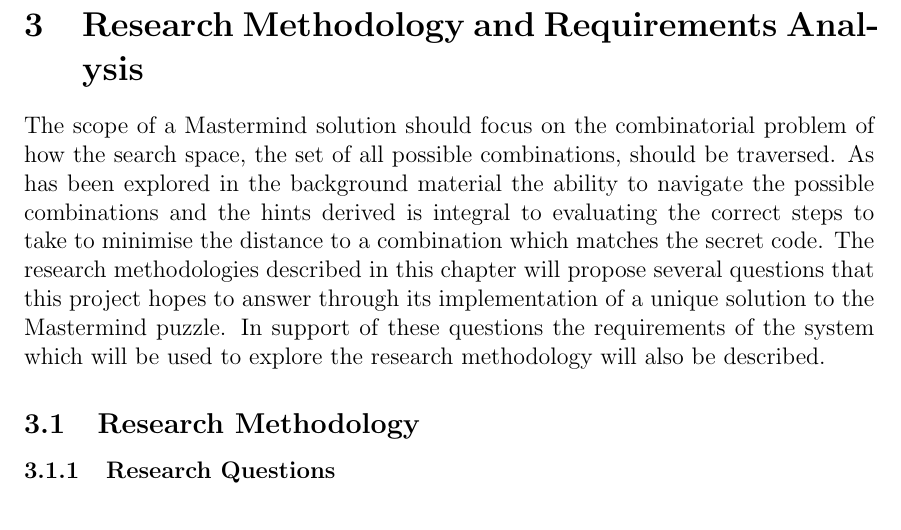
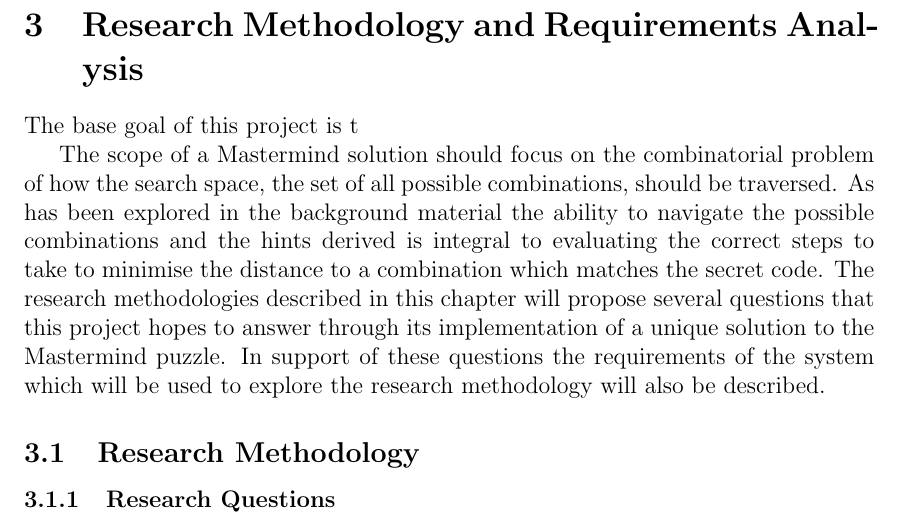
Before and after one commit to KoilDoch/Hons-Logical-Puzzle-Solutions, a LaTeX paper (Deliverable 1.tex): part of page 15 of 21, cut so that both start at the same text. Compiled offline with pdfLaTeX.

```diff
--- a/Deliverable 1.tex
+++ b/Deliverable 1.tex
@@ -422,6 +422,8 @@
 \newpage                     % optional page break
 \section{Research Methodology and Requirements Analysis}\label{ss:back}
 
+The base goal of this project is t
+
 The scope of a Mastermind solution should focus on the combinatorial problem of how the search space, the set of all possible combinations, should be traversed. As has been explored in the background material the ability to navigate the possible combinations and the hints derived is integral to evaluating the correct steps to take to minimise the distance to a combination which matches the secret code. The research methodologies described in this chapter will propose several questions that this project hopes to answer through its implementation of a unique solution to the Mastermind puzzle. In support of these questions the requirements of the system which will be used to explore the research methodology will also be described.
 
 \subsection {Research Methodology}
```
Also changed, not shown: Papers/Bound memory (2015).pdf (added), Papers/Optimal Strategy (1996).pdf (added), Papers/Strategy Optimization for Deductive Games (2006).pdf (added), 2 other files.
